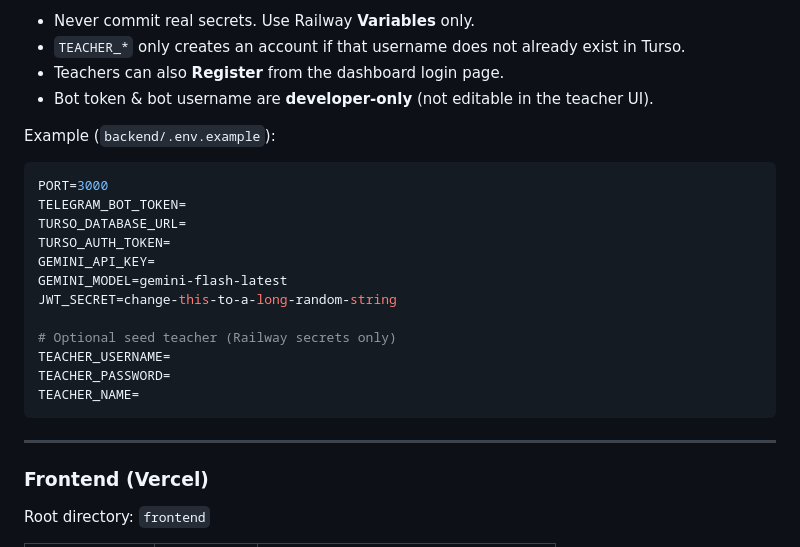
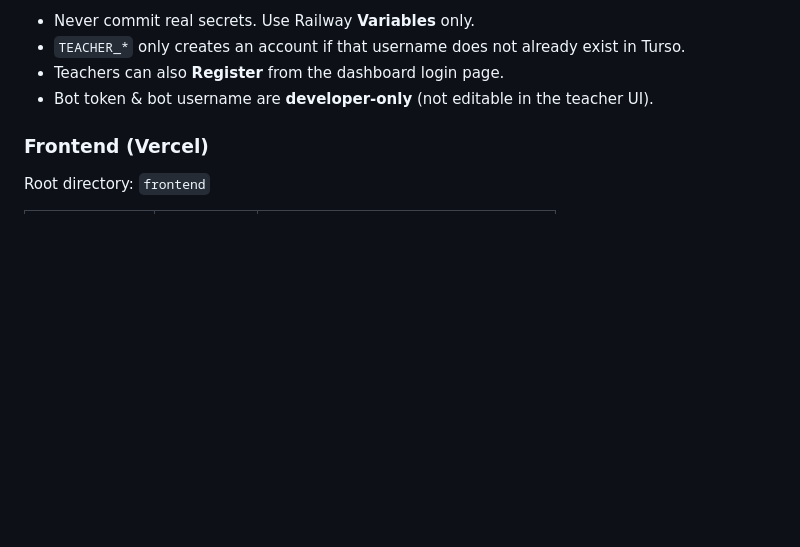
Before and after one commit to pusparghya-manna/quiz-bot-by-pusparghya, a Markdown page: README.md, the part around the change. GitHub-like rendering; blank space fills up the shorter version.

Commit message:
Remove example environment variables section
Removed example environment variables from README.

````diff
--- a/README.md
+++ b/README.md
@@ -42,25 +42,6 @@ Root directory: `backend`
 - `TEACHER_*` only creates an account if that username does not already exist in Turso.
 - Teachers can also **Register** from the dashboard login page.
 - Bot token & bot username are **developer-only** (not editable in the teacher UI).
-
-Example (`backend/.env.example`):
-
-```env
-PORT=3000
-TELEGRAM_BOT_TOKEN=
-TURSO_DATABASE_URL=
-TURSO_AUTH_TOKEN=
-GEMINI_API_KEY=
-GEMINI_MODEL=gemini-flash-latest
-JWT_SECRET=change-this-to-a-long-random-string
-
-# Optional seed teacher (Railway secrets only)
-TEACHER_USERNAME=
-TEACHER_PASSWORD=
-TEACHER_NAME=
-```
-
----
 
 ### Frontend (Vercel)
 
````
